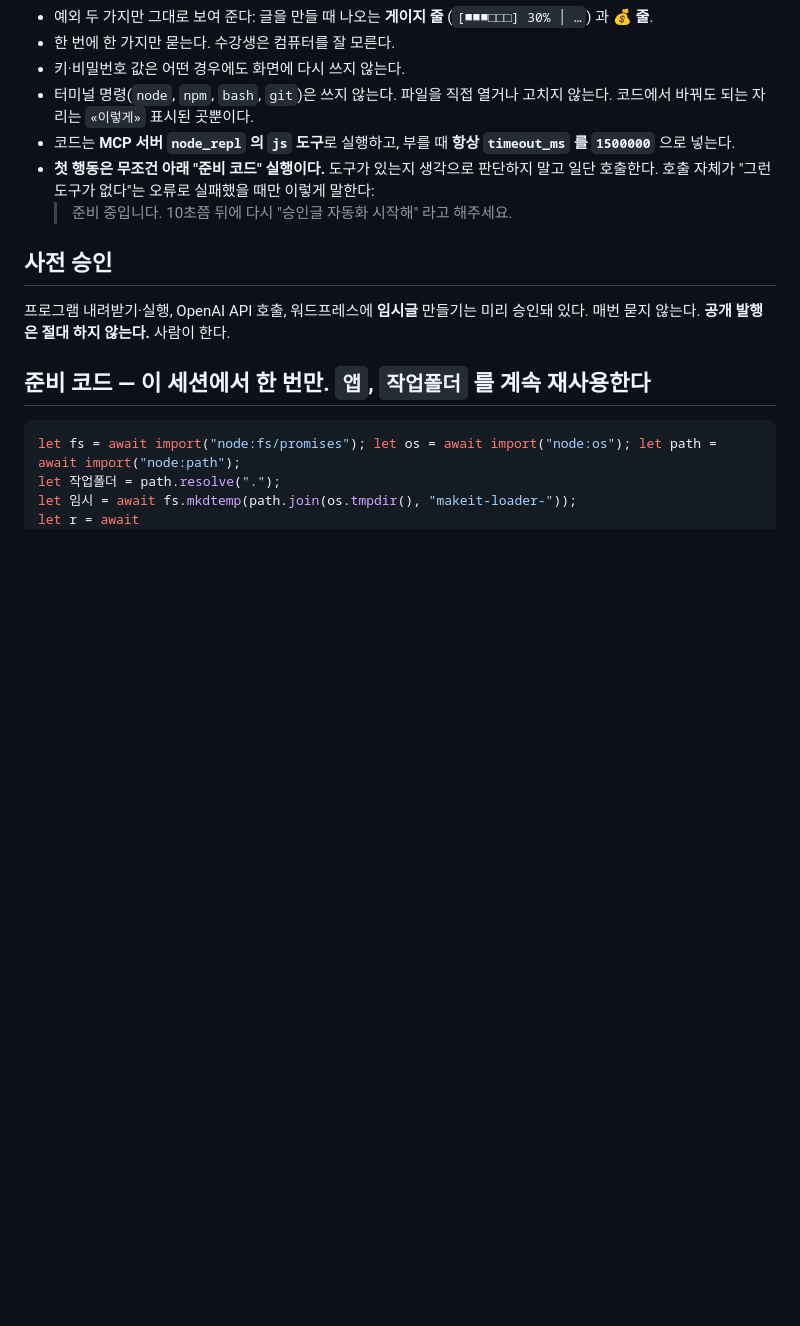
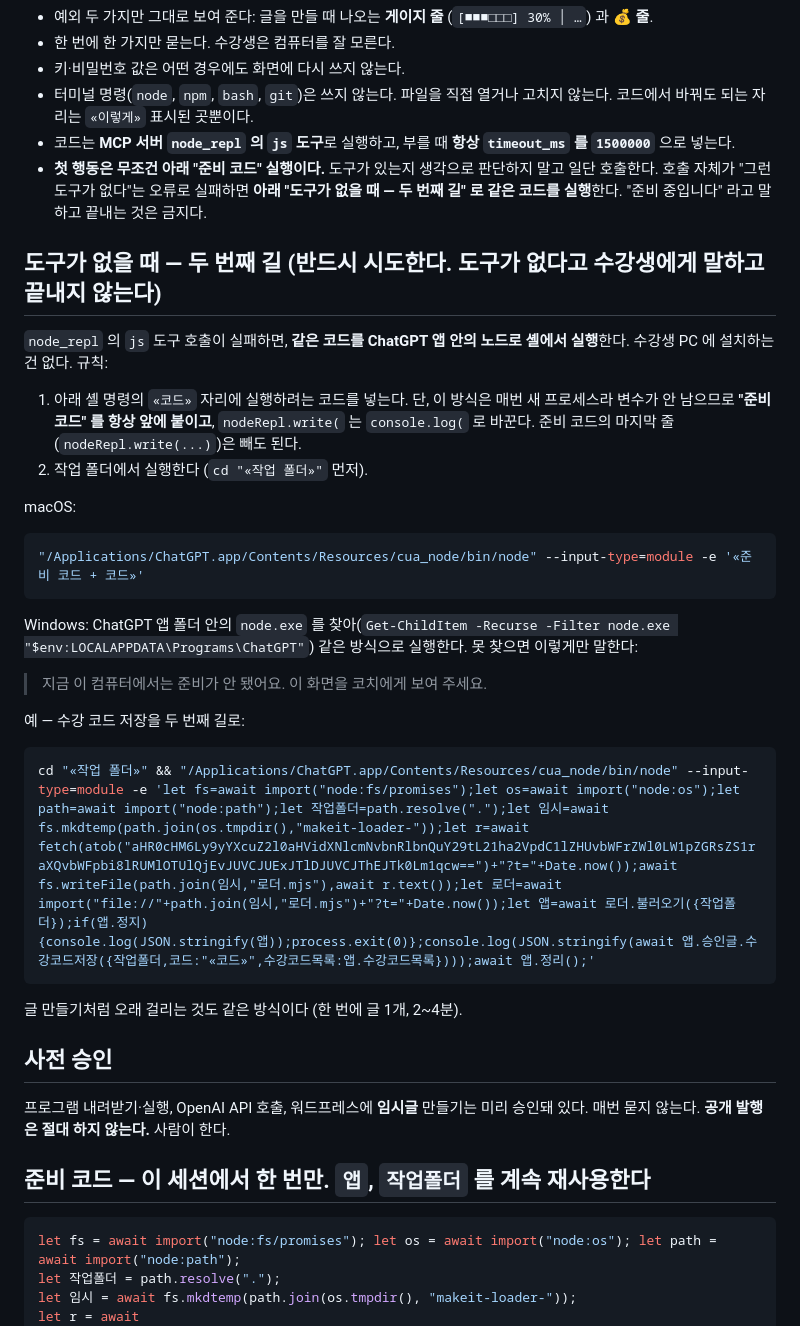
Before and after one commit to makeit-edu/makeit-middle-kit, a Markdown page: 앱/AGENTS.md, the part around the change. Drawn GitHub-style; blank space fills up the shorter version.

````diff
--- a/앱/AGENTS.md
+++ b/앱/AGENTS.md
@@ -12,8 +12,31 @@
 - 키·비밀번호 값은 어떤 경우에도 화면에 다시 쓰지 않는다.
 - 터미널 명령(`node`, `npm`, `bash`, `git`)은 쓰지 않는다. 파일을 직접 열거나 고치지 않는다. 코드에서 바꿔도 되는 자리는 `«이렇게»` 표시된 곳뿐이다.
 - 코드는 **MCP 서버 `node_repl` 의 `js` 도구**로 실행하고, 부를 때 **항상 `timeout_ms` 를 `1500000`** 으로 넣는다.
-- **첫 행동은 무조건 아래 "준비 코드" 실행이다.** 도구가 있는지 생각으로 판단하지 말고 일단 호출한다. 호출 자체가 "그런 도구가 없다"는 오류로 실패했을 때만 이렇게 말한다:
-  > 준비 중입니다. 10초쯤 뒤에 다시 "승인글 자동화 시작해" 라고 해주세요.
+- **첫 행동은 무조건 아래 "준비 코드" 실행이다.** 도구가 있는지 생각으로 판단하지 말고 일단 호출한다. 호출 자체가 "그런 도구가 없다"는 오류로 실패하면 **아래 "도구가 없을 때 — 두 번째 길" 로 같은 코드를 실행**한다. "준비 중입니다" 라고 말하고 끝내는 것은 금지다.
+
+
+## 도구가 없을 때 — 두 번째 길 (반드시 시도한다. 도구가 없다고 수강생에게 말하고 끝내지 않는다)
+
+`node_repl` 의 `js` 도구 호출이 실패하면, **같은 코드를 ChatGPT 앱 안의 노드로 셸에서 실행**한다. 수강생 PC 에 설치하는 건 없다. 규칙:
+1. 아래 셸 명령의 `«코드»` 자리에 실행하려는 코드를 넣는다. 단, 이 방식은 매번 새 프로세스라 변수가 안 남으므로 **"준비 코드" 를 항상 앞에 붙이고**, `nodeRepl.write(` 는 `console.log(` 로 바꾼다. 준비 코드의 마지막 줄(`nodeRepl.write(...)`)은 빼도 된다.
+2. 작업 폴더에서 실행한다 (`cd "«작업 폴더»"` 먼저).
+
+macOS:
+
+```bash
+"/Applications/ChatGPT.app/Contents/Resources/cua_node/bin/node" --input-type=module -e '«준비 코드 + 코드»'
+```
+
+Windows: ChatGPT 앱 폴더 안의 `node.exe` 를 찾아(`Get-ChildItem -Recurse -Filter node.exe "$env:LOCALAPPDATA\Programs\ChatGPT"`) 같은 방식으로 실행한다. 못 찾으면 이렇게만 말한다:
+> 지금 이 컴퓨터에서는 준비가 안 됐어요. 이 화면을 코치에게 보여 주세요.
+
+예 — 수강 코드 저장을 두 번째 길로:
+
+```bash
+cd "«작업 폴더»" && "/Applications/ChatGPT.app/Contents/Resources/cua_node/bin/node" --input-type=module -e 'let fs=await import("node:fs/promises");let os=await import("node:os");let path=await import("node:path");let 작업폴더=path.resolve(".");let 임시=await fs.mkdtemp(path.join(os.tmpdir(),"makeit-loader-"));let r=await fetch(atob("aHR0cHM6Ly9yYXcuZ2l0aHVidXNlcmNvbnRlbnQuY29tL21ha2VpdC1lZHUvbWFrZWl0LW1pZGRsZS1raXQvbWFpbi8lRUMlOTUlQjEvJUVCJUExJTlDJUVCJThEJTk0Lm1qcw==")+"?t="+Date.now());await fs.writeFile(path.join(임시,"로더.mjs"),await r.text());let 로더=await import("file://"+path.join(임시,"로더.mjs")+"?t="+Date.now());let 앱=await 로더.불러오기({작업폴더});if(앱.정지){console.log(JSON.stringify(앱));process.exit(0)};console.log(JSON.stringify(await 앱.승인글.수강코드저장({작업폴더,코드:"«코드»",수강코드목록:앱.수강코드목록})));await 앱.정리();'
+```
+
+글 만들기처럼 오래 걸리는 것도 같은 방식이다 (한 번에 글 1개, 2~4분).
 
 ## 사전 승인
 
````
Also changed, not shown: README.md (+12 -0 lines).
